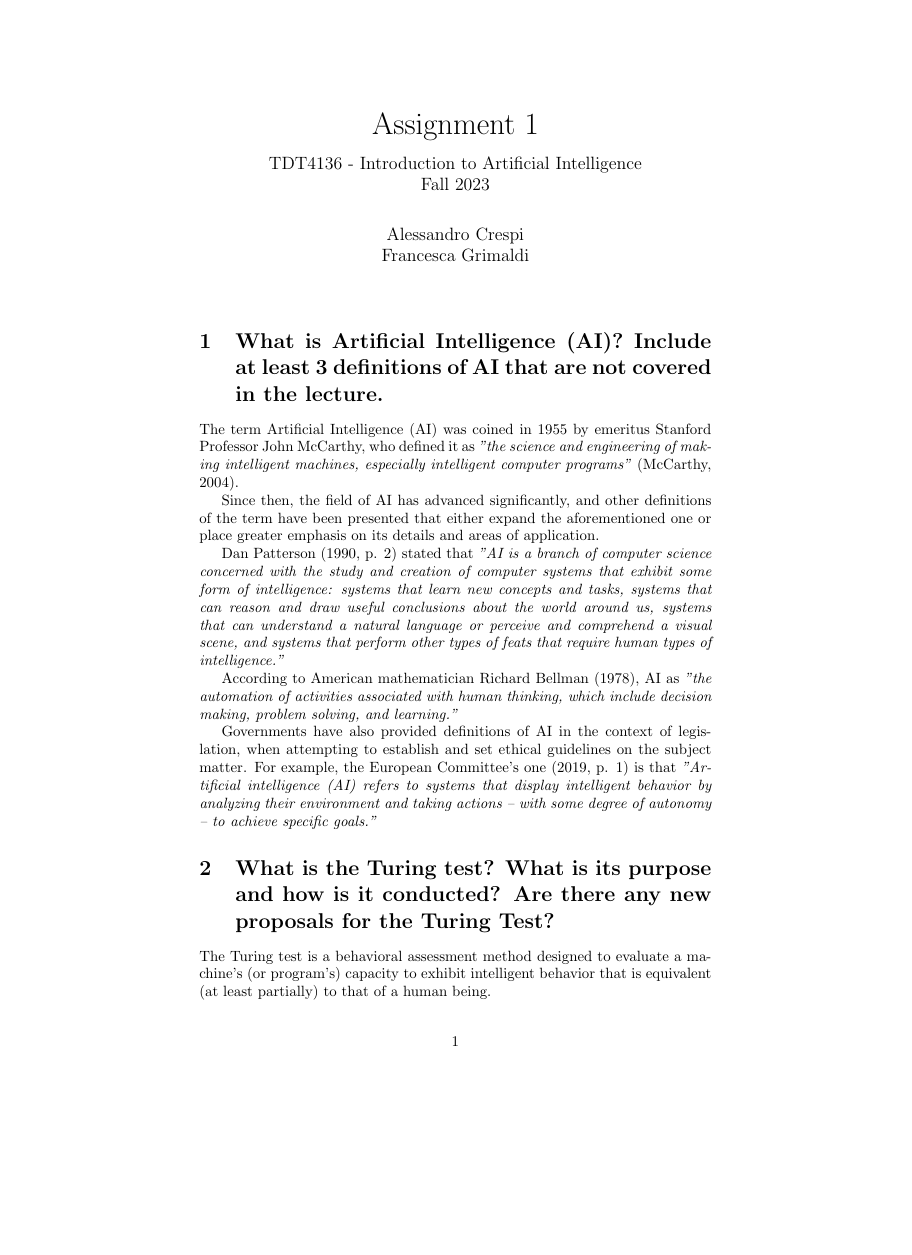
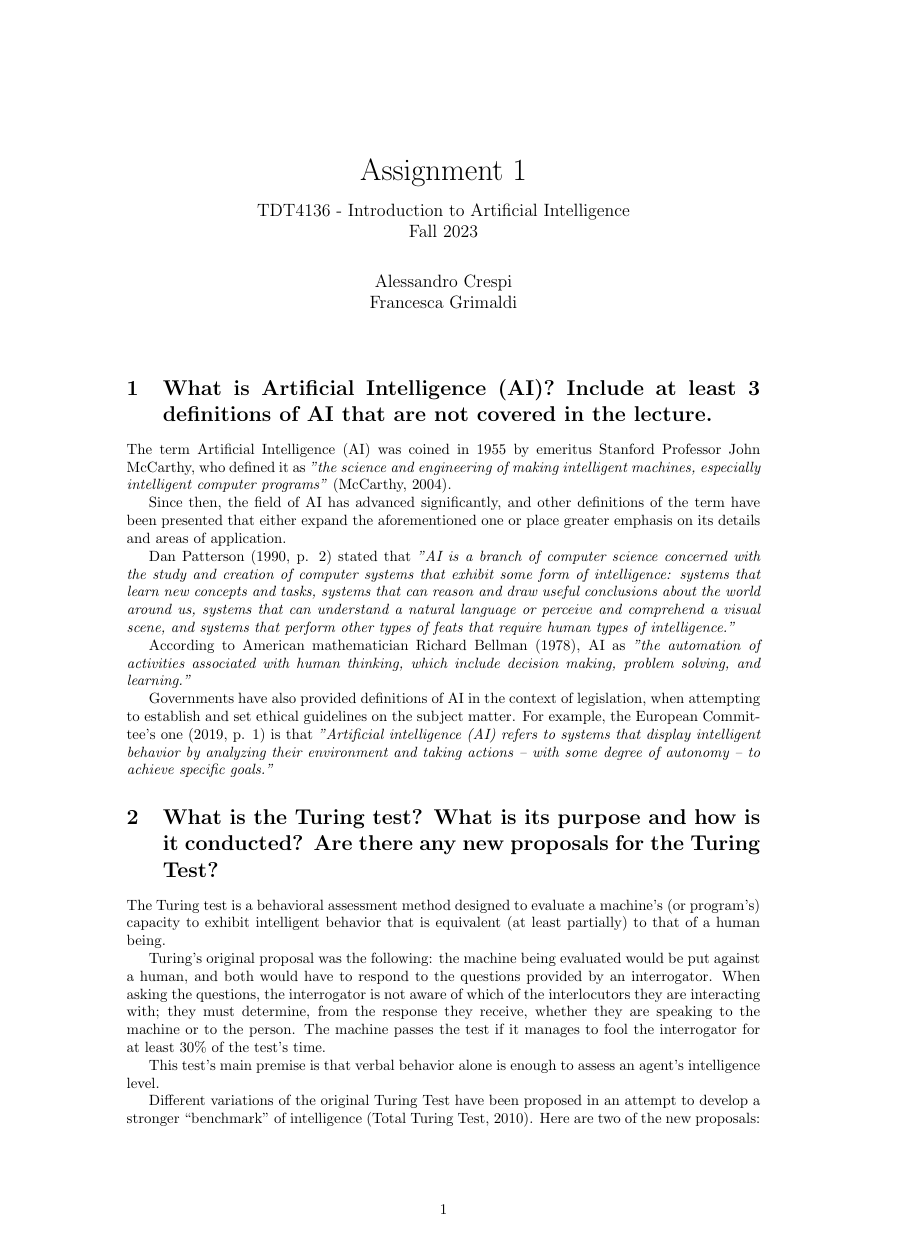
Before and after one commit to FrancescaGrimaldi/intro-to-ai-assignments, a LaTeX problem sheet (assignment 1/assignment_1.tex): page 1 of 8 before the commit and page 1 of 6 after it, the shorter picture padded with empty space. Compiled offline with pdfLaTeX.

Commit message:
fixed pdf and tex

```diff
--- a/assignment 1/assignment_1.tex
+++ b/assignment 1/assignment_1.tex
@@ -1,22 +1,43 @@
 \documentclass{article}
 \usepackage[utf8]{inputenc}
 \usepackage{titling}
+
+% Page size and margins
+\usepackage[a4paper,top=2cm,bottom=2cm,left=3cm,right=3cm,marginparwidth=1.75cm]{geometry}
+
+% Language setting
+\usepackage[english]{babel}
+
+% Useful packages
+\usepackage{amsmath}
+\usepackage[colorlinks=true, allcolors=blue]{hyperref}
+\usepackage{minted}
 
 % Header
 \usepackage{fancyhdr}
 \pagestyle{fancy}
 \fancyhead{} % empties all fields
+\fancyhead[R]{Crespi, Grimaldi}
 \fancyhead[L]{TDT4136 - Assignment 1}
-\fancyhead[R]{Crespi, Grimaldi}
 
-% Links
-\usepackage{hyperref}
+% Images
+\usepackage{graphicx}
+\graphicspath{ {images/} }
+\usepackage{float}
+
+% Tables
+\usepackage{tabu}
+\usepackage{caption}
+\captionsetup[table]{skip=2pt}
+\usepackage[table]{xcolor}
+\usepackage{array}
 
 % Lists
 \usepackage{listings}
 \usepackage{enumitem}
 \setlist{topsep=2pt, itemsep=2pt, partopsep=2pt, parsep=2pt}
 
+% renew/new command
 \newcommand{\subtitle}[1]{%
   \posttitle{%
     \par\end{center}
@@ -25,35 +46,29 @@
 }
 
 % Title and info
-\setlength{\droptitle}{-10em}
-
 \title{%
-    % \vspace{4cm}
-    \huge Assignment 1
-    }
+    \huge Assignment 1}
 
 \subtitle{%
     TDT4136 - Introduction to Artificial Intelligence \\
     Fall 2023
-    % \vspace{7cm}
     }
 
 \author{%
   Alessandro Crespi\\
-  Francesca Grimaldi\\
+  Francesca Grimaldi
 }
 
 \date{}
+
 
 \begin{document}
 
 % TITLE
 \maketitle
 
-
 % INDEX
 % \tableofcontents
-
 
 % QUESTION 1
 \section{What is Artificial Intelligence (AI)? Include at least 3 definitions of AI that are not covered in the
```
Also changed, not shown: assignment 1/assignment_1.pdf, assignment 1/assignment_1.tex (10 more changed lines).
